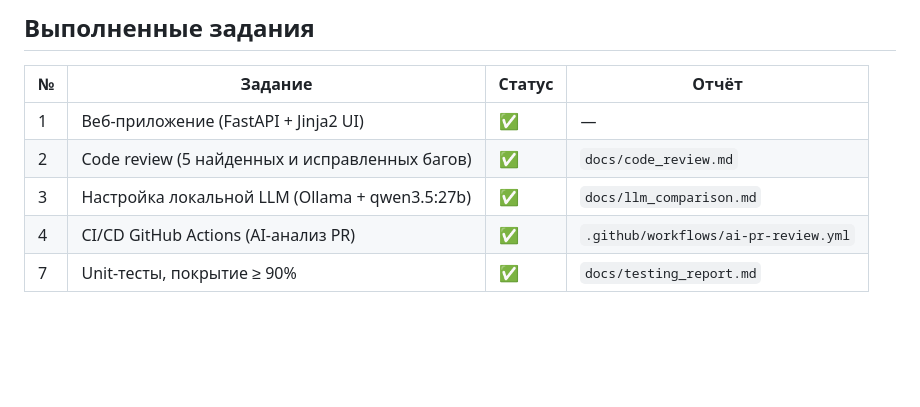
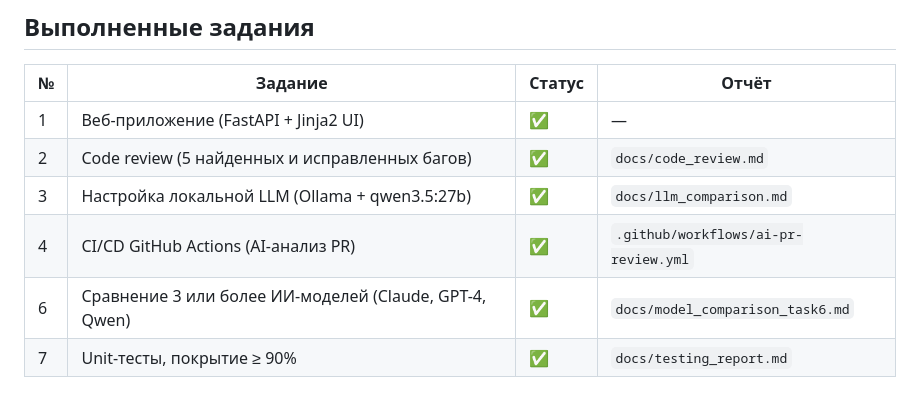
Before and after one commit to cakeasaur/LR12_26, a Markdown page: README.md, the part around the change. Drawn GitHub-style; blank space fills up the shorter version.

```diff
--- a/README.md
+++ b/README.md
@@ -89,4 +89,5 @@ python -m pytest tests/ --cov=app --cov-config=.coveragerc --cov-report=term-mis
 | 2 | Code review (5 найденных и исправленных багов) | ✅ | `docs/code_review.md` |
 | 3 | Настройка локальной LLM (Ollama + qwen3.5:27b) | ✅ | `docs/llm_comparison.md` |
 | 4 | CI/CD GitHub Actions (AI-анализ PR) | ✅ | `.github/workflows/ai-pr-review.yml` |
+| 6 | Сравнение 3 или более ИИ-моделей (Claude, GPT-4, Qwen) | ✅ | `docs/model_comparison_task6.md` |
 | 7 | Unit-тесты, покрытие ≥ 90% | ✅ | `docs/testing_report.md` |
```
Also changed, not shown: docs/model_comparison_task6.md (added, +154 -0 lines).
